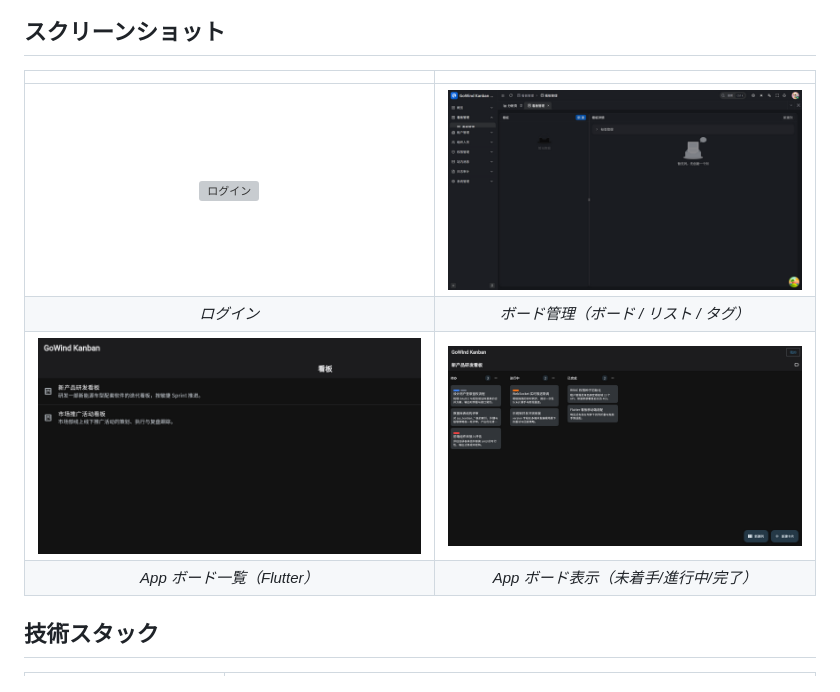
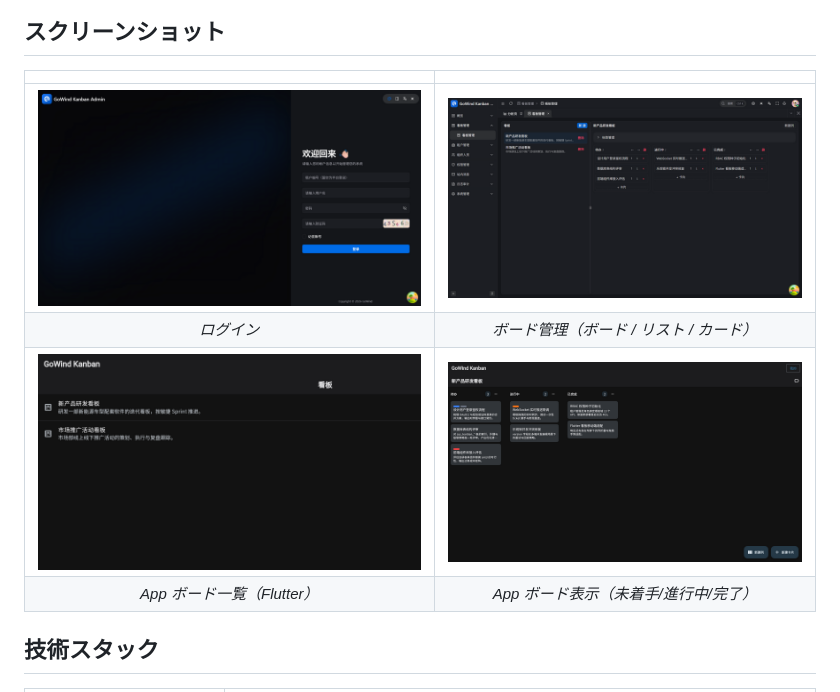
Before and after one commit to tx7do/go-wind-kanban, a Markdown page: README.ja-JP.md, the part around the change. Drawn GitHub-style; pictures changed too: docs/screenshots/kanban.png, docs/screenshots/login.png (added); grey boxes are pictures that could not be loaded.

```diff
--- a/README.ja-JP.md
+++ b/README.ja-JP.md
@@ -31,9 +31,10 @@
 | | |
 |:---:|:---:|
 | ![ログイン](docs/screenshots/login.png) | ![ボード管理](docs/screenshots/kanban.png) |
-| *ログイン* | *ボード管理（ボード / リスト / タグ）* |
+| *ログイン* | *ボード管理（ボード / リスト / カード）* |
 | ![App ボード一覧](docs/screenshots/app-boards.png) | ![App ボード表示](docs/screenshots/app-kanban.png) |
 | *App ボード一覧（Flutter）* | *App ボード表示（未着手/進行中/完了）* |
+
 
 
 ## 技術スタック
```
Also changed, not shown: README.en-US.md (+3 -2 lines), README.md (+2 -1 lines).
